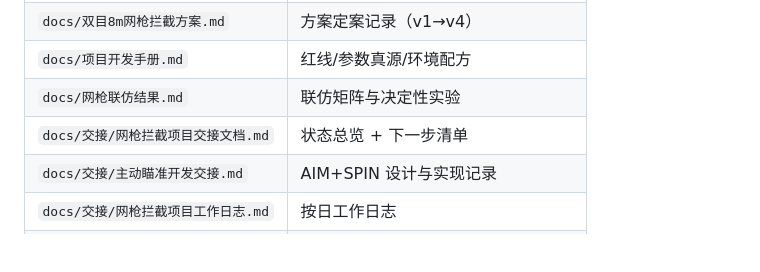
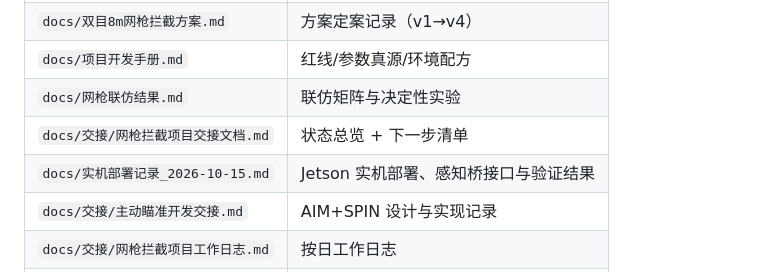
Before and after one commit to yfx1234/UAVLab-Anti-Drone, a Markdown page: README.md, the part around the change. GitHub-like rendering; blank space fills up the shorter version.

Commit message:
实机部署记录文档：感知桥接口、板上部署验证与剩余边界

```diff
--- a/README.md
+++ b/README.md
@@ -51,6 +51,7 @@ ros2 launch netgun_intercept netgun_sim_12m.launch.py \
 | `docs/项目开发手册.md` | 红线/参数真源/环境配方 |
 | `docs/网枪联仿结果.md` | 联仿矩阵与决定性实验 |
 | `docs/交接/网枪拦截项目交接文档.md` | 状态总览 + 下一步清单 |
+| `docs/实机部署记录_2026-10-15.md` | Jetson 实机部署、感知桥接口与验证结果 |
 | `docs/交接/主动瞄准开发交接.md` | AIM+SPIN 设计与实现记录 |
 | `docs/交接/网枪拦截项目工作日志.md` | 按日工作日志 |
 | `docs/仓库维护指南.md` | 目录职责与审计工具用法 |
```
Also changed, not shown: docs/实机部署记录_2026-10-15.md (added, +67 -0 lines).
